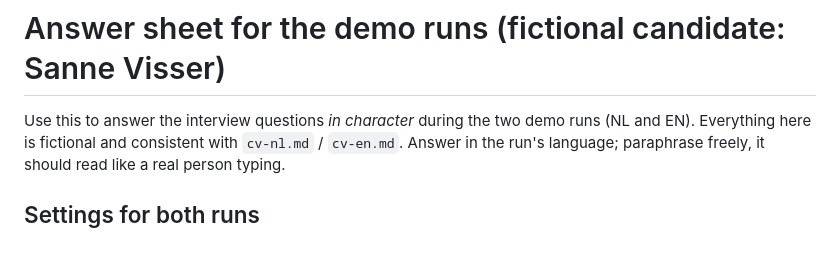
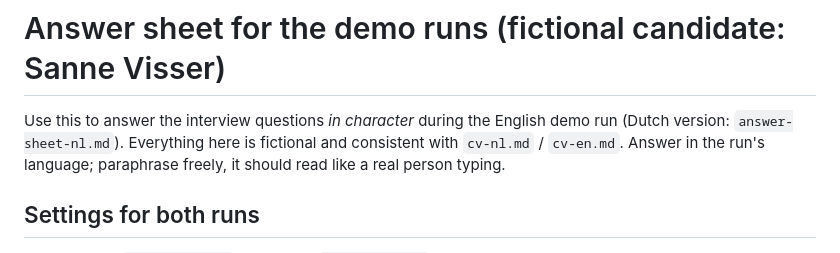
Before and after one commit to GeorgeThiel-hob/interview-coach, a Markdown page: demo/source/answer-sheet-en.md, the part around the change. Rendered like a GitHub page.

```diff
--- a/demo/source/answer-sheet.md
+++ b/demo/source/answer-sheet-en.md
@@ -1,6 +1,6 @@
 # Answer sheet for the demo runs (fictional candidate: Sanne Visser)
 
-Use this to answer the interview questions *in character* during the two demo runs (NL and EN).
+Use this to answer the interview questions *in character* during the English demo run (Dutch version: `answer-sheet-nl.md`).
 Everything here is fictional and consistent with `cv-nl.md` / `cv-en.md`. Answer in the run's
 language; paraphrase freely, it should read like a real person typing.
 
```
Also changed, not shown: demo/source/answer-sheet-nl.md (added, +70 -0 lines).
